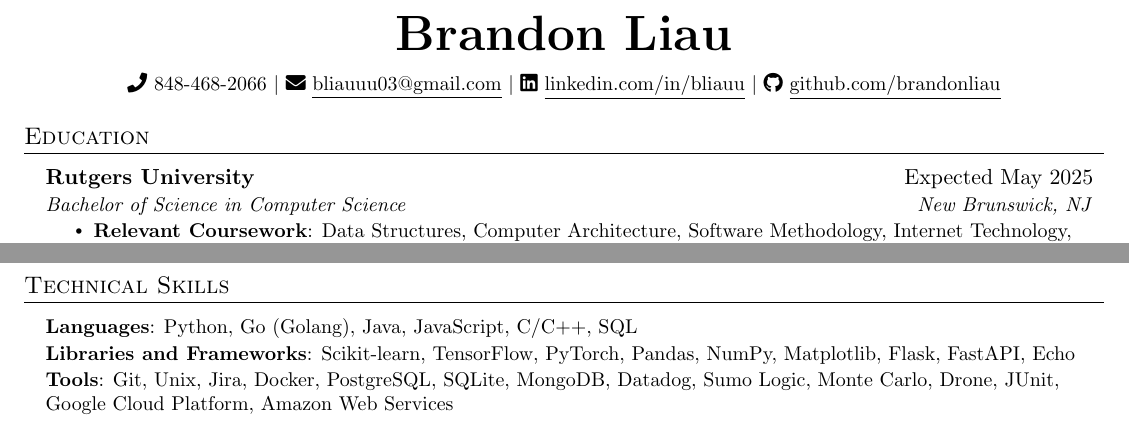
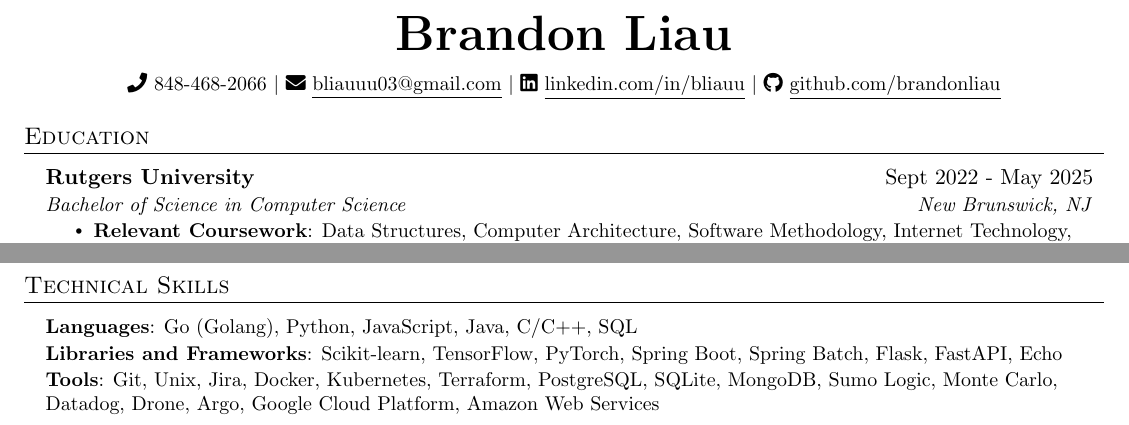
Before and after one commit to brandonliau/resume, a LaTeX document (Brandon_Liau.tex): two parts of the page, joined at a grey line, cut so that both start at the same text. Compiled offline with pdfLaTeX.

Commit message:
update: graduation date and technical skills

```diff
--- a/Brandon_Liau.tex
+++ b/Brandon_Liau.tex
@@ -109,7 +109,7 @@
 \section{Education}
   \resumeSubHeadingListStart
     \resumeSubheading
-      {Rutgers University}{Expected May 2025}
+      {Rutgers University}{Sept 2022 - May 2025}
       {Bachelor of Science in Computer Science}{New Brunswick, NJ}
       \resumeItemListStart
         \resumeItem{\textbf{Relevant Coursework}: Data Structures, Computer Architecture, Software Methodology, Internet Technology, Analysis of Algorithms, Principles of Programming Languages, Data Science, Artificial Intelligence}
@@ -183,9 +183,9 @@
 \section{Technical Skills}
  \begin{itemize}[leftmargin=0.15in, label={}]
     \small{\item{
-     \textbf{Languages}{: Python, Go (Golang), Java, JavaScript, C/C++, SQL} \vspace{1.5pt}\\
-     \textbf{Libraries and Frameworks}{: Scikit-learn, TensorFlow, PyTorch, Pandas, NumPy, Matplotlib, Flask, FastAPI, Echo} \vspace{1.5pt}\\
-     \textbf{Tools}{: Git, Unix, Jira, Docker, PostgreSQL, SQLite, MongoDB, Datadog, Sumo Logic, Monte Carlo, Drone, JUnit, Google Cloud Platform, Amazon Web Services}\\
+     \textbf{Languages}{: Go (Golang), Python, JavaScript, Java, C/C++, SQL} \vspace{1.5pt}\\
+     \textbf{Libraries and Frameworks}{: Scikit-learn, TensorFlow, PyTorch, Spring Boot, Spring Batch, Flask, FastAPI, Echo} \vspace{1.5pt}\\
+     \textbf{Tools}{: Git, Unix, Jira, Docker, Kubernetes, Terraform, PostgreSQL, SQLite, MongoDB, Sumo Logic, Monte Carlo, Datadog, Drone, Argo, Google Cloud Platform, Amazon Web Services}\\
     }}
  \end{itemize}
 
```
